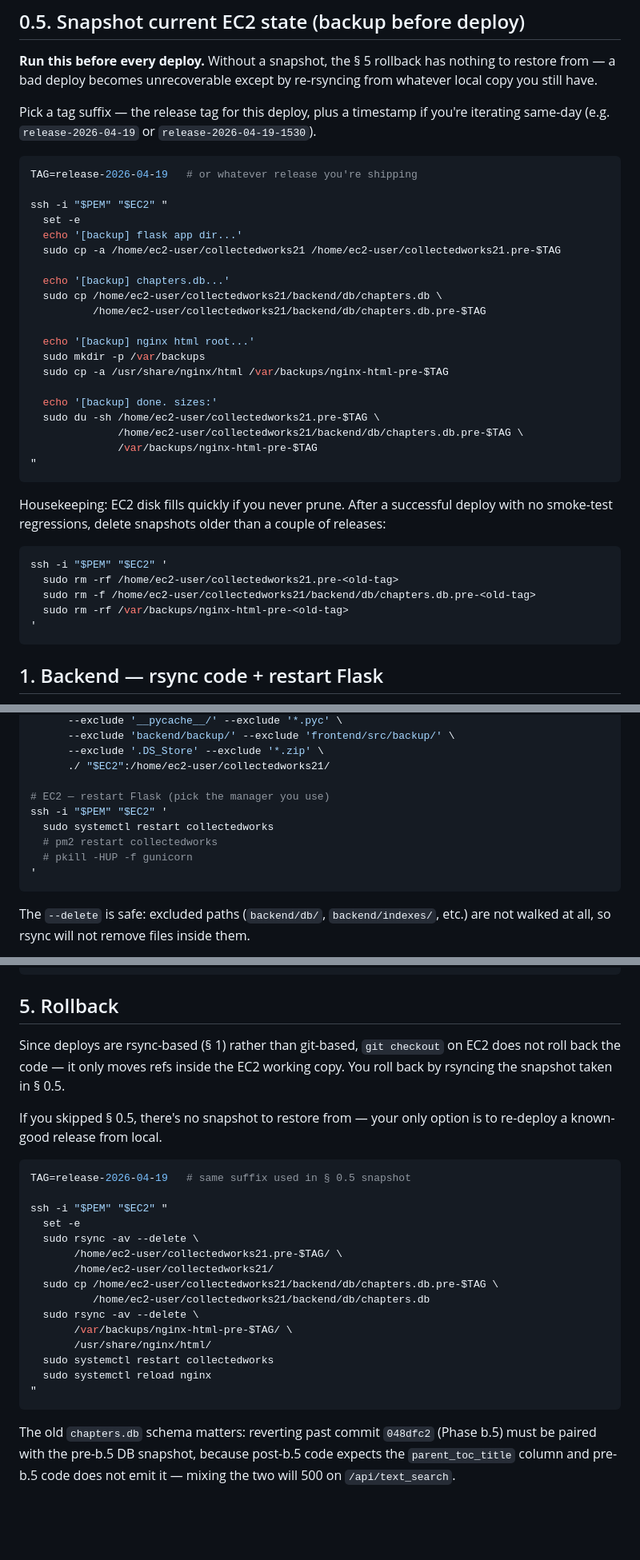
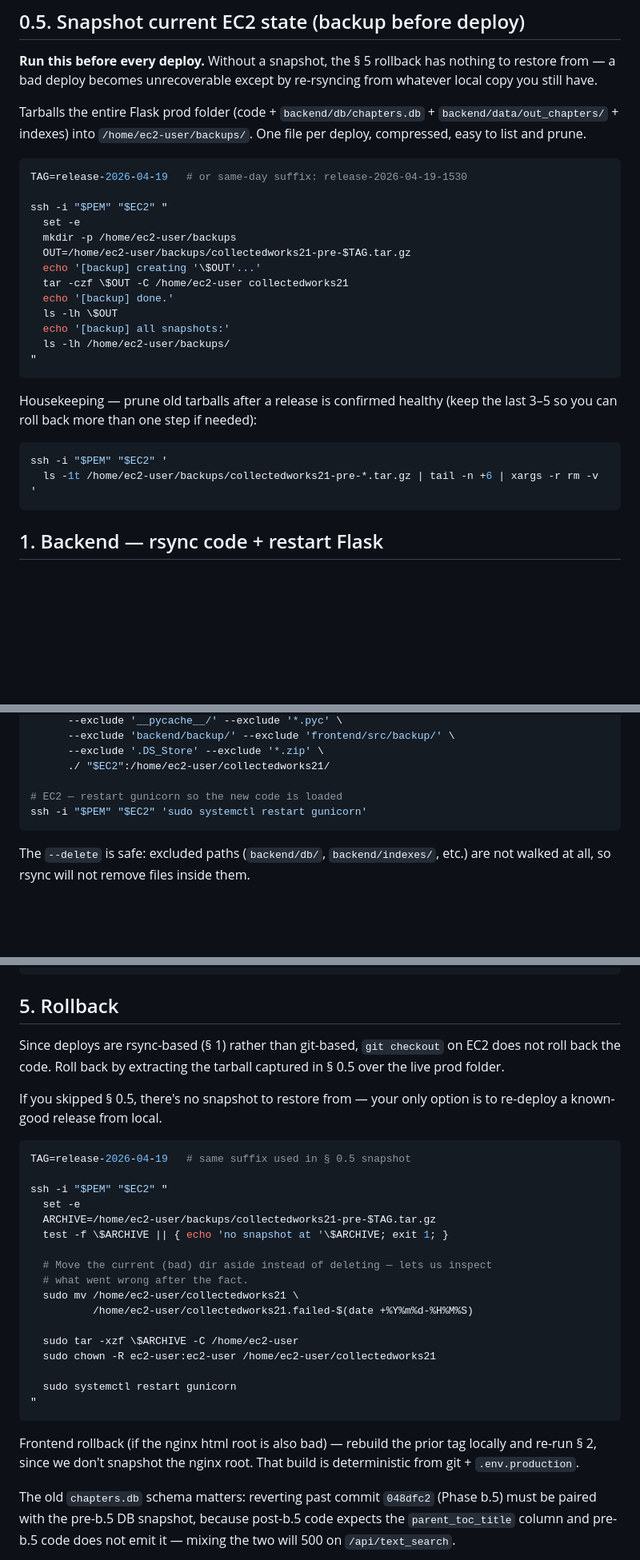
Before and after one commit to vbamba/collectedworks21, a Markdown page: docs/DEPLOY.md, 3 parts joined by grey strips. Shown at 80% size. GitHub-like rendering; blank space fills up the shorter version.

Commit message:
DEPLOY.md: tarball-based backup + gunicorn as the prod Flask manager
- § 0.5 replaces the cp -a / nginx-html triple with a single
  tar -czf of /home/ec2-user/collectedworks21 into
  /home/ec2-user/backups/. One file per deploy, easy to ls / prune.
- § 5 rollback extracts the tarball (renames the failed dir aside
  for post-mortem, doesn't delete). Added a guard that aborts if no
  snapshot file exists, so the operator notices missing § 0.5 before
  doing damage. Nginx rollback noted as rebuild-from-local since the
  build is deterministic and we don't snapshot the html root.
- Prod Flask is gunicorn under systemd. Replaced the
  "pick-your-manager" fallbacks in §1 and §3 with the exact command:
  sudo systemctl restart gunicorn.

Co-Authored-By: Claude Opus 4.7 <noreply@anthropic.com>

````diff
--- a/docs/DEPLOY.md
+++ b/docs/DEPLOY.md
@@ -57,41 +57,31 @@ ssh -i "$PEM" "$EC2" 'hostname && uptime'
 has nothing to restore from — a bad deploy becomes unrecoverable except
 by re-rsyncing from whatever local copy you still have.
 
-Pick a tag suffix — the release tag for this deploy, plus a timestamp if
-you're iterating same-day (e.g. `release-2026-04-19` or
-`release-2026-04-19-1530`).
+Tarballs the entire Flask prod folder (code + `backend/db/chapters.db` +
+`backend/data/out_chapters/` + indexes) into `/home/ec2-user/backups/`.
+One file per deploy, compressed, easy to list and prune.
 
 ```bash
-TAG=release-2026-04-19   # or whatever release you're shipping
+TAG=release-2026-04-19   # or same-day suffix: release-2026-04-19-1530
 
 ssh -i "$PEM" "$EC2" "
   set -e
-  echo '[backup] flask app dir...'
-  sudo cp -a /home/ec2-user/collectedworks21 /home/ec2-user/collectedworks21.pre-$TAG
-
-  echo '[backup] chapters.db...'
-  sudo cp /home/ec2-user/collectedworks21/backend/db/chapters.db \
-          /home/ec2-user/collectedworks21/backend/db/chapters.db.pre-$TAG
-
-  echo '[backup] nginx html root...'
-  sudo mkdir -p /var/backups
-  sudo cp -a /usr/share/nginx/html /var/backups/nginx-html-pre-$TAG
-
-  echo '[backup] done. sizes:'
-  sudo du -sh /home/ec2-user/collectedworks21.pre-$TAG \
-              /home/ec2-user/collectedworks21/backend/db/chapters.db.pre-$TAG \
-              /var/backups/nginx-html-pre-$TAG
+  mkdir -p /home/ec2-user/backups
+  OUT=/home/ec2-user/backups/collectedworks21-pre-$TAG.tar.gz
+  echo '[backup] creating '\$OUT'...'
+  tar -czf \$OUT -C /home/ec2-user collectedworks21
+  echo '[backup] done.'
+  ls -lh \$OUT
+  echo '[backup] all snapshots:'
+  ls -lh /home/ec2-user/backups/
 "
 ```
 
-Housekeeping: EC2 disk fills quickly if you never prune. After a
-successful deploy with no smoke-test regressions, delete snapshots older
-than a couple of releases:
+Housekeeping — prune old tarballs after a release is confirmed healthy
+(keep the last 3–5 so you can roll back more than one step if needed):
 ```bash
 ssh -i "$PEM" "$EC2" '
-  sudo rm -rf /home/ec2-user/collectedworks21.pre-<old-tag>
-  sudo rm -f /home/ec2-user/collectedworks21/backend/db/chapters.db.pre-<old-tag>
-  sudo rm -rf /var/backups/nginx-html-pre-<old-tag>
+  ls -1t /home/ec2-user/backups/collectedworks21-pre-*.tar.gz | tail -n +6 | xargs -r rm -v
 '
 ```
 
@@ -113,12 +103,8 @@ rsync -av --delete -e "ssh -i $PEM" \
       --exclude '.DS_Store' --exclude '*.zip' \
       ./ "$EC2":/home/ec2-user/collectedworks21/
 
-# EC2 — restart Flask (pick the manager you use)
-ssh -i "$PEM" "$EC2" '
-  sudo systemctl restart collectedworks
-  # pm2 restart collectedworks
-  # pkill -HUP -f gunicorn
-'
+# EC2 — restart gunicorn so the new code is loaded
+ssh -i "$PEM" "$EC2" 'sudo systemctl restart gunicorn'
 ```
 
 The `--delete` is safe: excluded paths (`backend/db/`, `backend/indexes/`,
@@ -203,8 +192,8 @@ ssh -i "$PEM" "$EC2" 'sudo tail -50 /var/log/nginx/access.log | grep text_search
 ## 5. Rollback
 
 Since deploys are rsync-based (§ 1) rather than git-based, `git checkout` on
-EC2 does not roll back the code — it only moves refs inside the EC2
-working copy. You roll back by rsyncing the snapshot taken in § 0.5.
+EC2 does not roll back the code. Roll back by extracting the tarball
+captured in § 0.5 over the live prod folder.
 
 If you skipped § 0.5, there's no snapshot to restore from — your only
 option is to re-deploy a known-good release from local.
@@ -214,18 +203,24 @@ TAG=release-2026-04-19   # same suffix used in § 0.5 snapshot
 
 ssh -i "$PEM" "$EC2" "
   set -e
-  sudo rsync -av --delete \
-       /home/ec2-user/collectedworks21.pre-$TAG/ \
-       /home/ec2-user/collectedworks21/
-  sudo cp /home/ec2-user/collectedworks21/backend/db/chapters.db.pre-$TAG \
-          /home/ec2-user/collectedworks21/backend/db/chapters.db
-  sudo rsync -av --delete \
-       /var/backups/nginx-html-pre-$TAG/ \
-       /usr/share/nginx/html/
-  sudo systemctl restart collectedworks
-  sudo systemctl reload nginx
+  ARCHIVE=/home/ec2-user/backups/collectedworks21-pre-$TAG.tar.gz
+  test -f \$ARCHIVE || { echo 'no snapshot at '\$ARCHIVE; exit 1; }
+
+  # Move the current (bad) dir aside instead of deleting — lets us inspect
+  # what went wrong after the fact.
+  sudo mv /home/ec2-user/collectedworks21 \
+          /home/ec2-user/collectedworks21.failed-$(date +%Y%m%d-%H%M%S)
+
+  sudo tar -xzf \$ARCHIVE -C /home/ec2-user
+  sudo chown -R ec2-user:ec2-user /home/ec2-user/collectedworks21
+
+  sudo systemctl restart gunicorn
 "
 ```
+
+Frontend rollback (if the nginx html root is also bad) — rebuild the
+prior tag locally and re-run § 2, since we don't snapshot the nginx
+root. That build is deterministic from git + `.env.production`.
 
 The old `chapters.db` schema matters: reverting past commit `048dfc2`
 (Phase b.5) must be paired with the pre-b.5 DB snapshot, because post-b.5
````
Also changed, not shown: other parts of docs/DEPLOY.md (+5 -2 lines).
